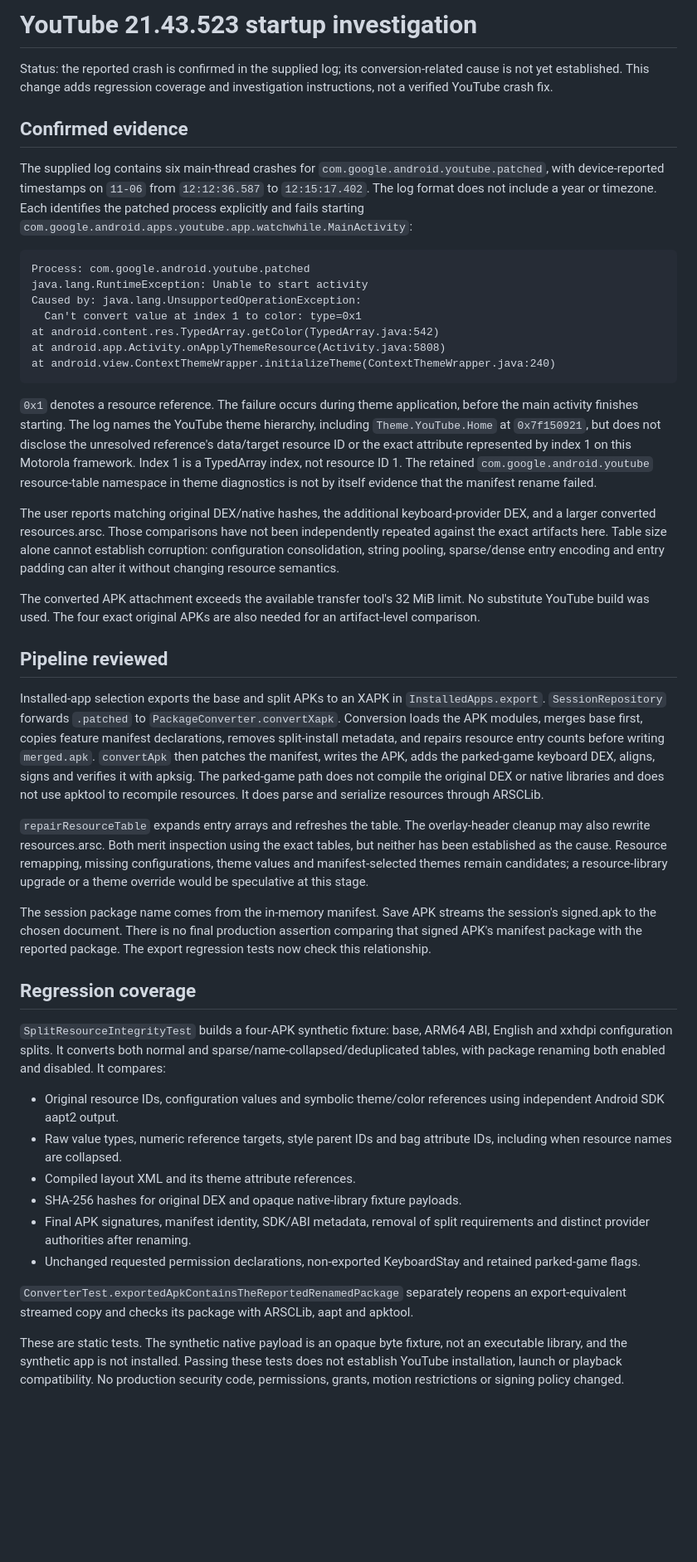
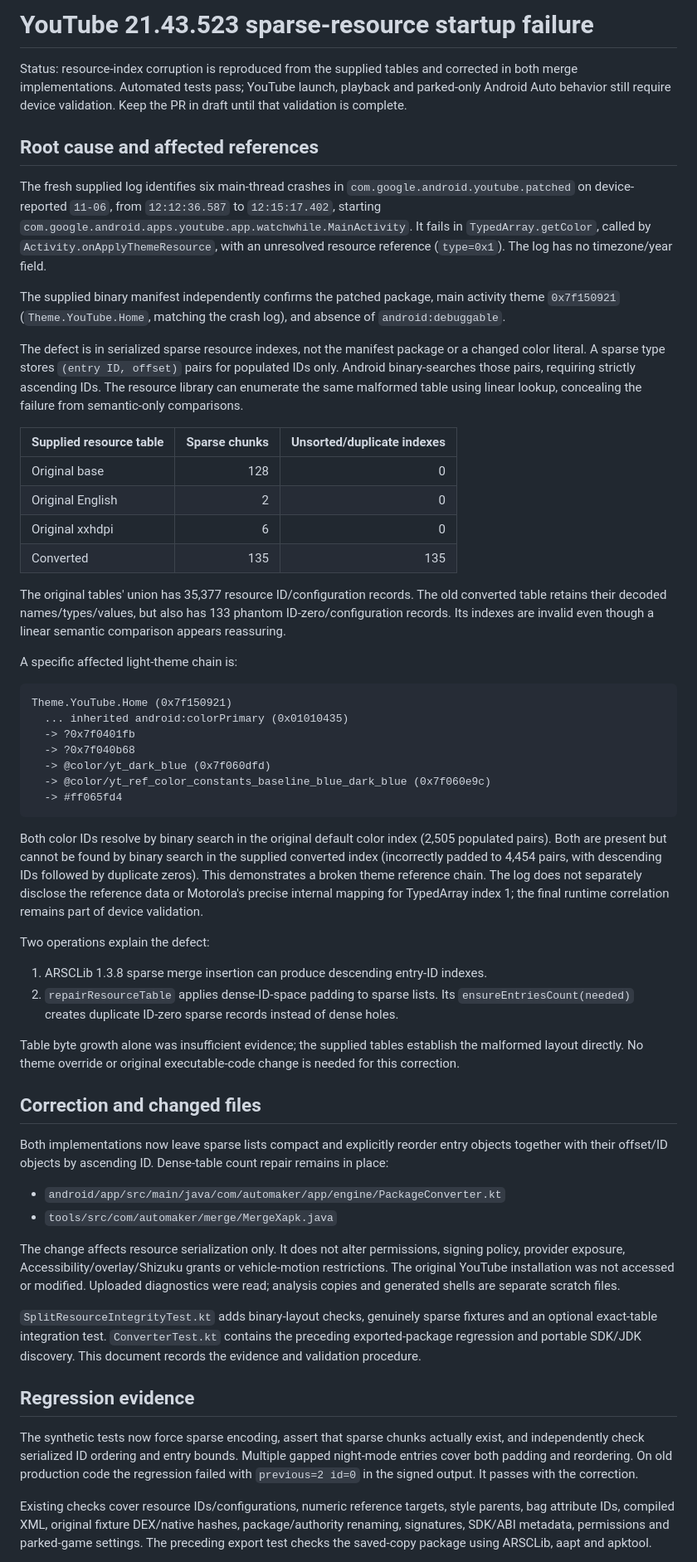
Before and after one commit to firose2000-cmd/AndroidAutoMaker, a Markdown page: docs/youtube-startup-investigation.md, the part around one of its changes. Shown at 83% size. GitHub-like rendering; blank space fills up the shorter version.

````diff
--- a/docs/youtube-startup-investigation.md
+++ b/docs/youtube-startup-investigation.md
@@ -1,47 +1,59 @@
-# YouTube 21.43.523 startup investigation
+# YouTube 21.43.523 sparse-resource startup failure
 
-Status: the reported crash is confirmed in the supplied log; its conversion-related cause is not yet established. This change adds regression coverage and investigation instructions, not a verified YouTube crash fix.
+Status: resource-index corruption is reproduced from the supplied tables and corrected in both merge implementations. Automated tests pass; YouTube launch, playback and parked-only Android Auto behavior still require device validation. Keep the PR in draft until that validation is complete.
 
-## Confirmed evidence
+## Root cause and affected references
 
-The supplied log contains six main-thread crashes for `com.google.android.youtube.patched`, with device-reported timestamps on `11-06` from `12:12:36.587` to `12:15:17.402`. The log format does not include a year or timezone. Each identifies the patched process explicitly and fails starting `com.google.android.apps.youtube.app.watchwhile.MainActivity`:
+The fresh supplied log identifies six main-thread crashes in `com.google.android.youtube.patched` on device-reported `11-06`, from `12:12:36.587` to `12:15:17.402`, starting `com.google.android.apps.youtube.app.watchwhile.MainActivity`. It fails in `TypedArray.getColor`, called by `Activity.onApplyThemeResource`, with an unresolved resource reference (`type=0x1`). The log has no timezone/year field.
+
+The supplied binary manifest independently confirms the patched package, main activity theme `0x7f150921` (`Theme.YouTube.Home`, matching the crash log), and absence of `android:debuggable`.
+
+The defect is in serialized sparse resource indexes, not the manifest package or a changed color literal. A sparse type stores `(entry ID, offset)` pairs for populated IDs only. Android binary-searches those pairs, requiring strictly ascending IDs. The resource library can enumerate the same malformed table using linear lookup, concealing the failure from semantic-only comparisons.
+
+| Supplied resource table | Sparse chunks | Unsorted/duplicate indexes |
+| --- | ---: | ---: |
+| Original base | 128 | 0 |
+| Original English | 2 | 0 |
+| Original xxhdpi | 6 | 0 |
+| Converted | 135 | 135 |
+
+The original tables' union has 35,377 resource ID/configuration records. The old converted table retains their decoded names/types/values, but also has 133 phantom ID-zero/configuration records. Its indexes are invalid even though a linear semantic comparison appears reassuring.
+
+A specific affected light-theme chain is:
 
 ```text
-Process: com.google.android.youtube.patched
-java.lang.RuntimeException: Unable to start activity
-Caused by: java.lang.UnsupportedOperationException:
-  Can't convert value at index 1 to color: type=0x1
-at android.content.res.TypedArray.getColor(TypedArray.java:542)
-at android.app.Activity.onApplyThemeResource(Activity.java:5808)
-at android.view.ContextThemeWrapper.initializeTheme(ContextThemeWrapper.java:240)
+Theme.YouTube.Home (0x7f150921)
+  ... inherited android:colorPrimary (0x01010435)
+  -> ?0x7f0401fb
+  -> ?0x7f040b68
+  -> @color/yt_dark_blue (0x7f060dfd)
+  -> @color/yt_ref_color_constants_baseline_blue_dark_blue (0x7f060e9c)
+  -> #ff065fd4
 ```
 
-`0x1` denotes a resource reference. The failure occurs during theme application, before the main activity finishes starting. The log names the YouTube theme hierarchy, including `Theme.YouTube.Home` at `0x7f150921`, but does not disclose the unresolved reference's data/target resource ID or the exact attribute represented by index 1 on this Motorola framework. Index 1 is a TypedArray index, not resource ID 1. The retained `com.google.android.youtube` resource-table namespace in theme diagnostics is not by itself evidence that the manifest rename failed.
+Both color IDs resolve by binary search in the original default color index (2,505 populated pairs). Both are present but cannot be found by binary search in the supplied converted index (incorrectly padded to 4,454 pairs, with descending IDs followed by duplicate zeros). This demonstrates a broken theme reference chain. The log does not separately disclose the reference data or Motorola's precise internal mapping for TypedArray index 1; the final runtime correlation remains part of device validation.
 
-The user reports matching original DEX/native hashes, the additional keyboard-provider DEX, and a larger converted resources.arsc. Those comparisons have not been independently repeated against the exact artifacts here. Table size alone cannot establish corruption: configuration consolidation, string pooling, sparse/dense entry encoding and entry padding can alter it without changing resource semantics.
+Two operations explain the defect:
 
-The converted APK attachment exceeds the available transfer tool's 32 MiB limit. No substitute YouTube build was used. The four exact original APKs are also needed for an artifact-level comparison.
+1. ARSCLib 1.3.8 sparse merge insertion can produce descending entry-ID indexes.
+2. `repairResourceTable` applies dense-ID-space padding to sparse lists. Its `ensureEntriesCount(needed)` creates duplicate ID-zero sparse records instead of dense holes.
 
-## Pipeline reviewed
+Table byte growth alone was insufficient evidence; the supplied tables establish the malformed layout directly. No theme override or original executable-code change is needed for this correction.
 
-Installed-app selection exports the base and split APKs to an XAPK in `InstalledApps.export`. `SessionRepository` forwards `.patched` to `PackageConverter.convertXapk`. Conversion loads the APK modules, merges base first, copies feature manifest declarations, removes split-install metadata, and repairs resource entry counts before writing `merged.apk`. `convertApk` then patches the manifest, writes the APK, adds the parked-game keyboard DEX, aligns, signs and verifies it with apksig. The parked-game path does not compile the original DEX or native libraries and does not use apktool to recompile resources. It does parse and serialize resources through ARSCLib.
+## Correction and changed files
 
-`repairResourceTable` expands entry arrays and refreshes the table. The overlay-header cleanup may also rewrite resources.arsc. Both merit inspection using the exact tables, but neither has been established as the cause. Resource remapping, missing configurations, theme values and manifest-selected themes remain candidates; a resource-library upgrade or a theme override would be speculative at this stage.
+Both implementations now leave sparse lists compact and explicitly reorder entry objects together with their offset/ID objects by ascending ID. Dense-table count repair remains in place:
 
-The session package name comes from the in-memory manifest. Save APK streams the session's signed.apk to the chosen document. There is no final production assertion comparing that signed APK's manifest package with the reported package. The export regression tests now check this relationship.
+- `android/app/src/main/java/com/automaker/app/engine/PackageConverter.kt`
+- `tools/src/com/automaker/merge/MergeXapk.java`
 
-## Regression coverage
+The change affects resource serialization only. It does not alter permissions, signing policy, provider exposure, Accessibility/overlay/Shizuku grants or vehicle-motion restrictions. The original YouTube installation was not accessed or modified. Uploaded diagnostics were read; analysis copies and generated shells are separate scratch files.
 
-`SplitResourceIntegrityTest` builds a four-APK synthetic fixture: base, ARM64 ABI, English and xxhdpi configuration splits. It converts both normal and sparse/name-collapsed/deduplicated tables, with package renaming both enabled and disabled. It compares:
+`SplitResourceIntegrityTest.kt` adds binary-layout checks, genuinely sparse fixtures and an optional exact-table integration test. `ConverterTest.kt` contains the preceding exported-package regression and portable SDK/JDK discovery. This document records the evidence and validation procedure.
 
-- Original resource IDs, configuration values and symbolic theme/color references using independent Android SDK aapt2 output.
-- Raw value types, numeric reference targets, style parent IDs and bag attribute IDs, including when resource names are collapsed.
-- Compiled layout XML and its theme attribute references.
-- SHA-256 hashes for original DEX and opaque native-library fixture payloads.
-- Final APK signatures, manifest identity, SDK/ABI metadata, removal of split requirements and distinct provider authorities after renaming.
-- Unchanged requested permission declarations, non-exported KeyboardStay and retained parked-game flags.
+## Regression evidence
 
-`ConverterTest.exportedApkContainsTheReportedRenamedPackage` separately reopens an export-equivalent streamed copy and checks its package with ARSCLib, aapt and apktool.
+The synthetic tests now force sparse encoding, assert that sparse chunks actually exist, and independently check serialized ID ordering and entry bounds. Multiple gapped night-mode entries cover both padding and reordering. On old production code the regression failed with `previous=2 id=0` in the signed output. It passes with the correction.
 
-These are static tests. The synthetic native payload is an opaque byte fixture, not an executable library, and the synthetic app is not installed. Passing these tests does not establish YouTube installation, launch or playback compatibility. No production security code, permissions, grants, motion restrictions or signing policy changed.
+Existing checks cover resource IDs/configurations, numeric reference targets, style parents, bag attribute IDs, compiled XML, original fixture DEX/native hashes, package/authority renaming, signatures, SDK/ABI metadata, permissions and parked-game settings. The preceding export test checks the saved-copy package using ARSCLib, aapt and apktool.
 
````
Also changed, not shown: other parts of docs/youtube-startup-investigation.md (+58 -33 lines).
